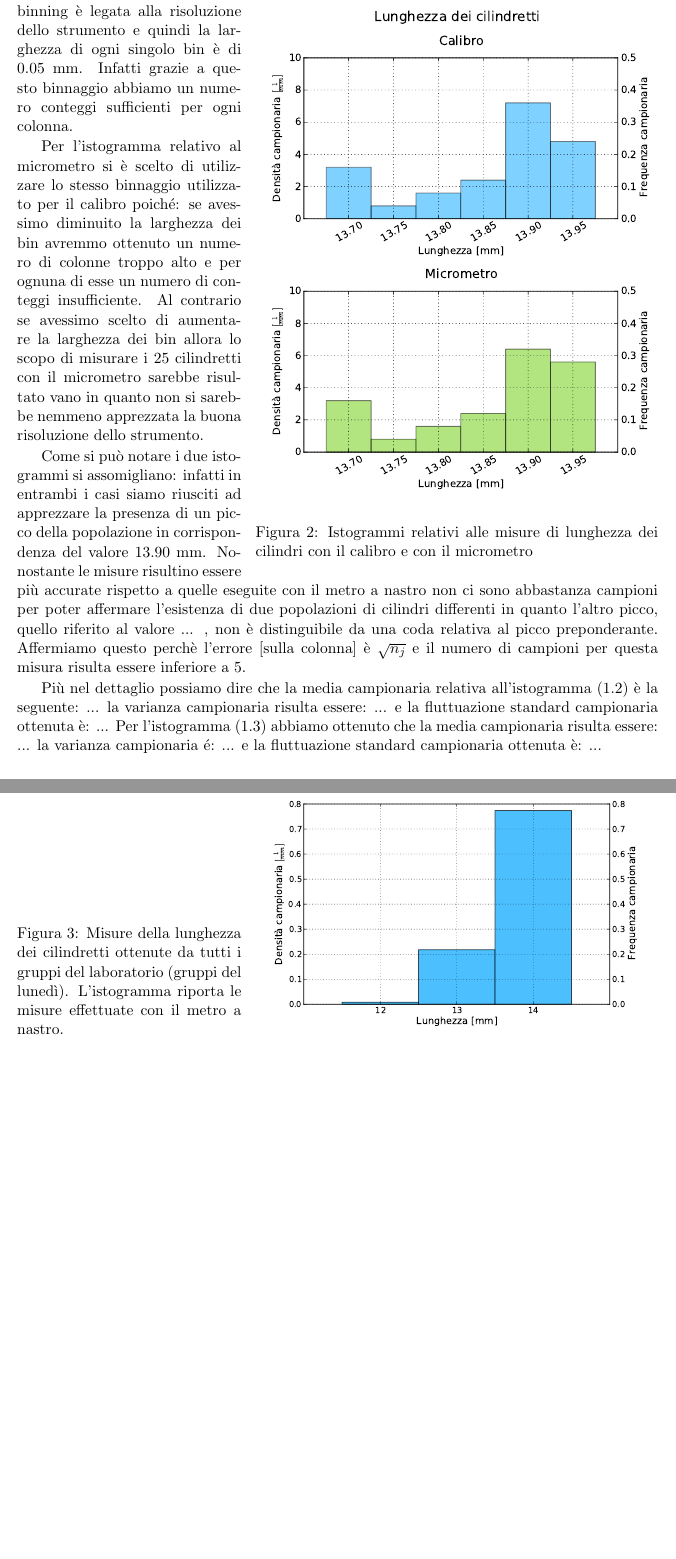
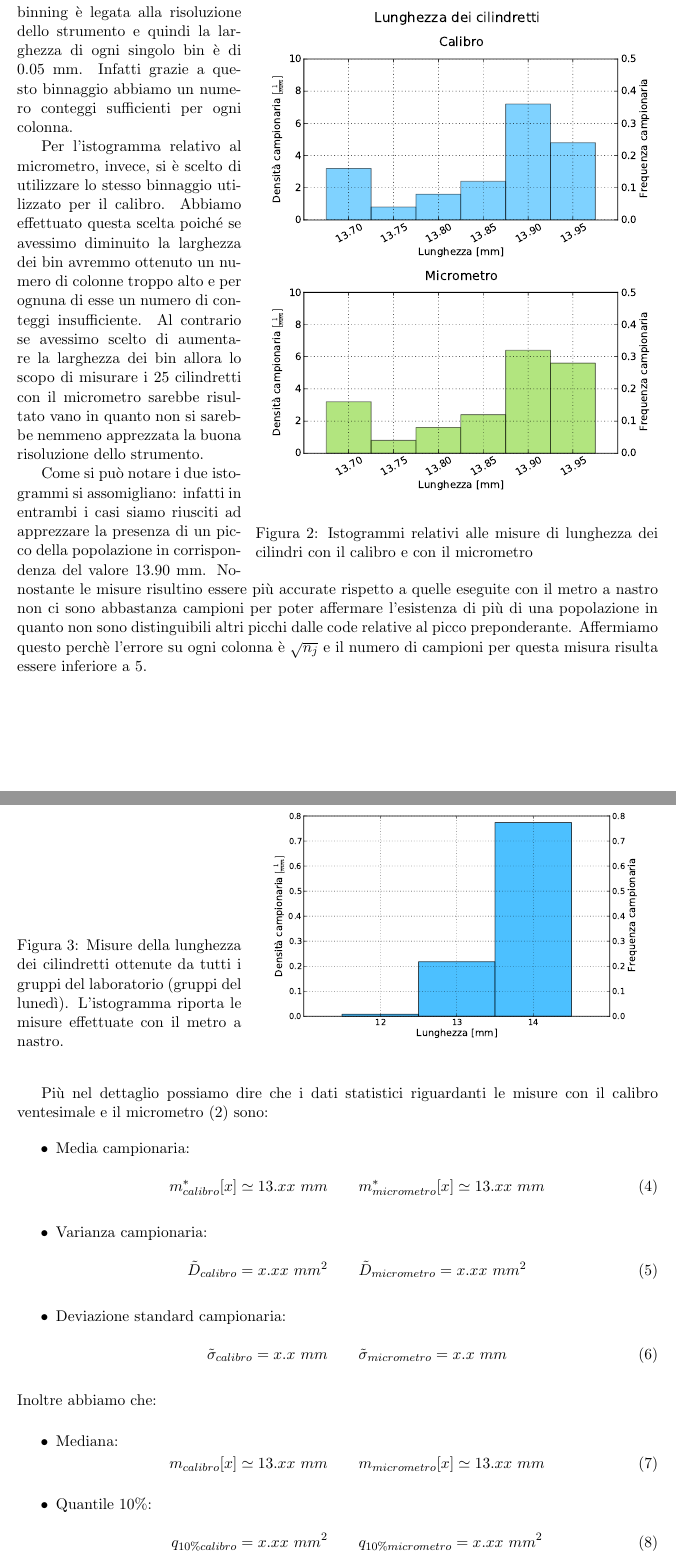
Before and after one commit to frapa/A11, a LaTeX paper (esperienza_1/latex/Relazione_Laboratorio_1.tex, which reads esperienza_1/latex/cilindretti.tex): two parts of pages 5 and 6 of 15 before the commit and two parts of pages 5 and 6 of 16 after it, joined at a grey line, cut so that both start at the same text, the shorter picture padded with empty space. Compiled offline with pdfLaTeX.

Commit message:
modificato cilindretti mancano dati

```diff
--- a/esperienza_1/latex/cilindretti.tex
+++ b/esperienza_1/latex/cilindretti.tex
@@ -118,10 +124,10 @@ alla risoluzione dello strumento e quindi la larghezza di ogni singolo
 bin è di 0.05 mm. Infatti grazie a questo binnaggio abbiamo un numero
 conteggi sufficienti per ogni colonna.
 
-Per l'istogramma relativo al micrometro si è scelto di utilizzare lo stesso
-binnaggio utilizzato per il calibro poiché: se avessimo diminuito la larghezza
-dei bin avremmo ottenuto un numero di colonne troppo alto e per ognuna di
-esse un numero di conteggi insufficiente. Al contrario se avessimo scelto
+Per l'istogramma relativo al micrometro, invece, si è scelto di utilizzare lo stesso
+binnaggio utilizzato per il calibro. Abbiamo effettuato questa scelta poiché se avessimo
+diminuito la larghezza dei bin avremmo ottenuto un numero di colonne troppo alto e per
+ognuna di esse un numero di conteggi insufficiente. Al contrario se avessimo scelto
 di aumentare la larghezza dei bin allora lo scopo di misurare i 25 cilindretti
 con il micrometro sarebbe risultato vano in quanto non si sarebbe nemmeno apprezzata
 la buona risoluzione dello strumento.
@@ -130,18 +136,53 @@ Come si può notare i due istogrammi si assomigliano: infatti in entrambi i casi
 siamo riusciti ad apprezzare la presenza di un picco della popolazione in
 corrispondenza del valore 13.90 mm. Nonostante le misure risultino essere
 più accurate rispetto a quelle eseguite con il metro a nastro non ci sono
-abbastanza campioni per poter affermare l'esistenza di due popolazioni di
-cilindri differenti in quanto l'altro picco, quello riferito al valore ... ,
-non è distinguibile da una coda relativa al picco preponderante. Affermiamo
-questo perchè l'errore [sulla colonna] è $\sqrt{n_j}$ e il numero di campioni
-per questa misura risulta essere inferiore a 5.
+abbastanza campioni per poter affermare l'esistenza di più di una popolazione
+in quanto non sono distinguibili altri picchi dalle code relative al picco preponderante.
+Affermiamo questo perchè l'errore su ogni colonna è $\sqrt{n_j}$ %$\sqrt{\frac{n_j}{N \Delta x}}$
+e il numero di campioni per questa misura risulta essere inferiore a 5.
 
-Più nel dettaglio possiamo dire che la media campionaria relativa all'istogramma
-(1.2) è la seguente: ...
-la varianza campionaria risulta essere: ... e la fluttuazione standard campionaria
-ottenuta è: ...
-Per l'istogramma (1.3) abbiamo ottenuto che la media campionaria risulta essere: ...
-la varianza campionaria é: ... e la fluttuazione standard campionaria ottenuta è: ...
+\newpage
+Più nel dettaglio possiamo dire che i dati statistici riguardanti le misure con il calibro ventesimale e il micrometro (\ref{fig:calmic}) sono:
+\begin{itemize}
+    \item{Media campionaria:}
+        \begin{equation}
+        m^*_{calibro}[x] \simeq 13.xx\,\,mm \qquad
+        m^*_{micrometro}[x] \simeq 13.xx\,\,mm
+        \end{equation}
+
+    \item{Varianza campionaria:}
+        \begin{equation}
+        \tilde{D}_{calibro} = x.xx\,\,mm^2 \qquad
+        \tilde{D}_{micrometro} = x.xx\,\,mm^2
+        \end{equation}
+
+    \item{Deviazione standard campionaria:}
+        \begin{equation}
+        \tilde{\sigma}_{calibro} = x.x\,\,mm \qquad
+        \tilde{\sigma}_{micrometro} = x.x\,\,mm
+        \end{equation}
+\end{itemize}
+Inoltre abbiamo che:
+
+\begin{itemize}
+    \item{Mediana:}
+        \begin{equation}
+        m_{calibro}[x] \simeq 13.xx\,\,mm \qquad
+        m_{micrometro}[x] \simeq 13.xx\,\,mm
+        \end{equation}
+
+    \item{Quantile 10\%:}
+        \begin{equation}
+        q_{10\%calibro} = x.xx\,\,mm^2 \qquad
+        q_{10\%micrometro} = x.xx\,\,mm^2
+        \end{equation}
+
+    \item{Quantile 90\%:}
+        \begin{equation}
+        q_{90\%calibro} = x.x\,\,mm \qquad
+        q_{90\%micrometro} = x.x\,\,mm
+        \end{equation}
+\end{itemize}
 % Inserire oltre  a Media campionaria, Varianza campionaria, Fluttuazione standard
 % campionaria anche mediana e quantili
 % Ulteriori commenti
```
Also changed, not shown: esperienza_1/latex/cilindretti.tex (34 more changed lines), 1 other file.
